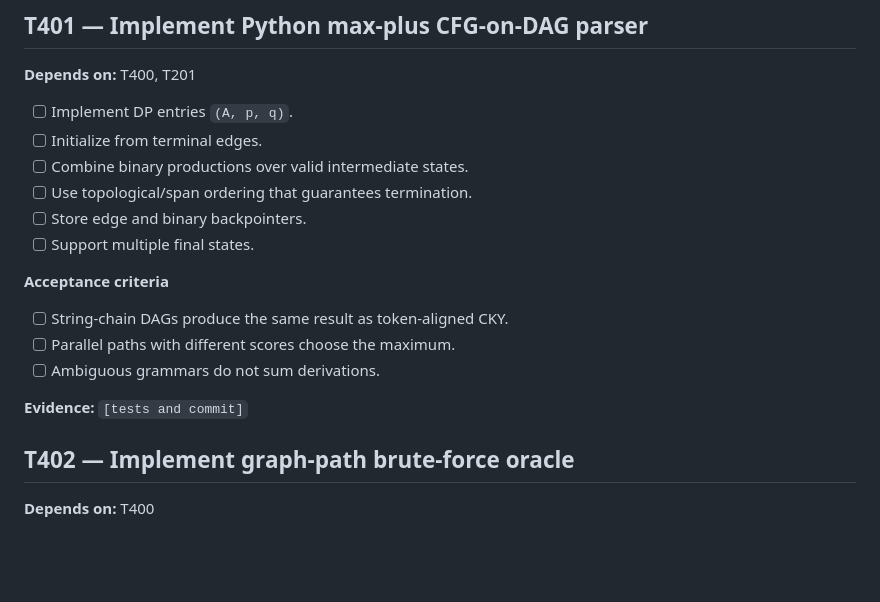
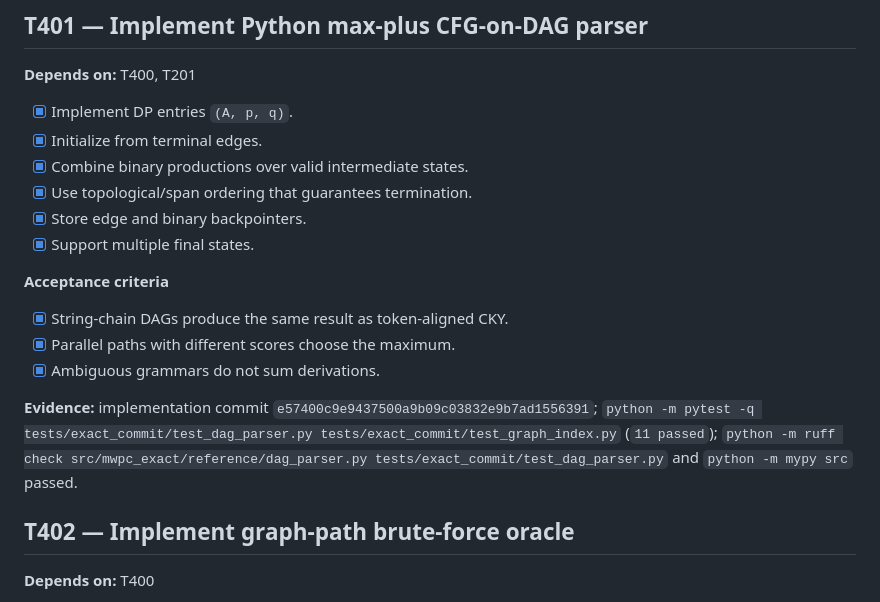
Before and after one commit to j0taaa/tcc-final, a Markdown page: TASKS.md, the part around the change. Drawn GitHub-style; blank space fills up the shorter version.

Commit message:
Record T401 DAG parser evidence

```diff
--- a/TASKS.md
+++ b/TASKS.md
@@ -121,20 +121,24 @@ tests/exact_commit/test_graph_index.py` and `python -m mypy src` passed.
 
 **Depends on:** T400, T201
 
-- [ ] Implement DP entries `(A, p, q)`.
-- [ ] Initialize from terminal edges.
-- [ ] Combine binary productions over valid intermediate states.
-- [ ] Use topological/span ordering that guarantees termination.
-- [ ] Store edge and binary backpointers.
-- [ ] Support multiple final states.
+- [x] Implement DP entries `(A, p, q)`.
+- [x] Initialize from terminal edges.
+- [x] Combine binary productions over valid intermediate states.
+- [x] Use topological/span ordering that guarantees termination.
+- [x] Store edge and binary backpointers.
+- [x] Support multiple final states.
 
 **Acceptance criteria**
 
-- [ ] String-chain DAGs produce the same result as token-aligned CKY.
-- [ ] Parallel paths with different scores choose the maximum.
-- [ ] Ambiguous grammars do not sum derivations.
+- [x] String-chain DAGs produce the same result as token-aligned CKY.
+- [x] Parallel paths with different scores choose the maximum.
+- [x] Ambiguous grammars do not sum derivations.
 
-**Evidence:** `[tests and commit]`
+**Evidence:** implementation commit `e57400c9e9437500a9b09c03832e9b7ad1556391`;
+`python -m pytest -q tests/exact_commit/test_dag_parser.py
+tests/exact_commit/test_graph_index.py` (`11 passed`); `python -m ruff check
+src/mwpc_exact/reference/dag_parser.py tests/exact_commit/test_dag_parser.py`
+and `python -m mypy src` passed.
 
 ## T402 — Implement graph-path brute-force oracle
 
```
